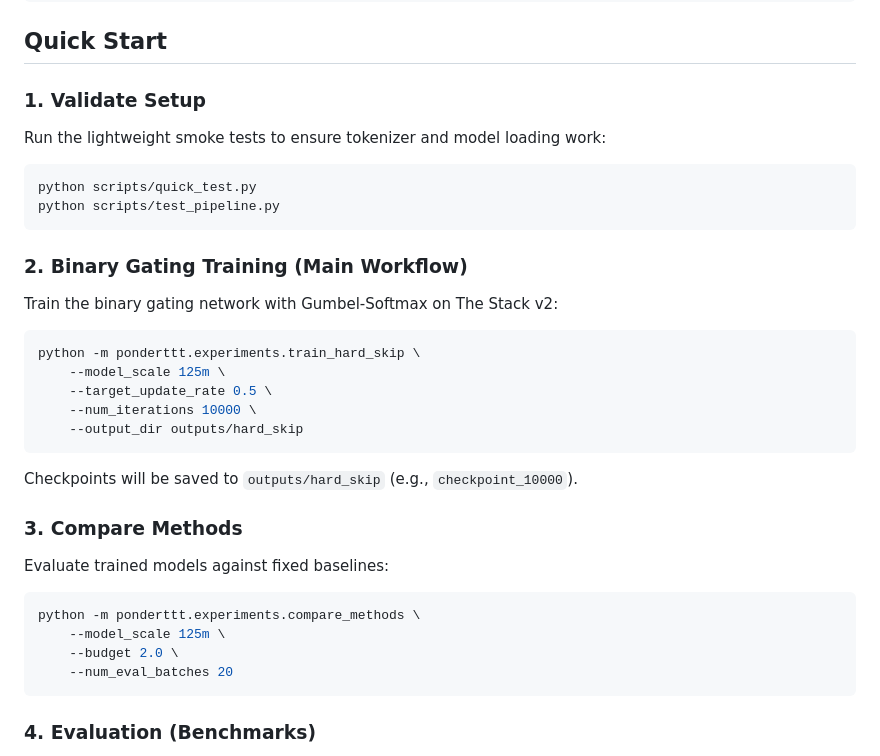
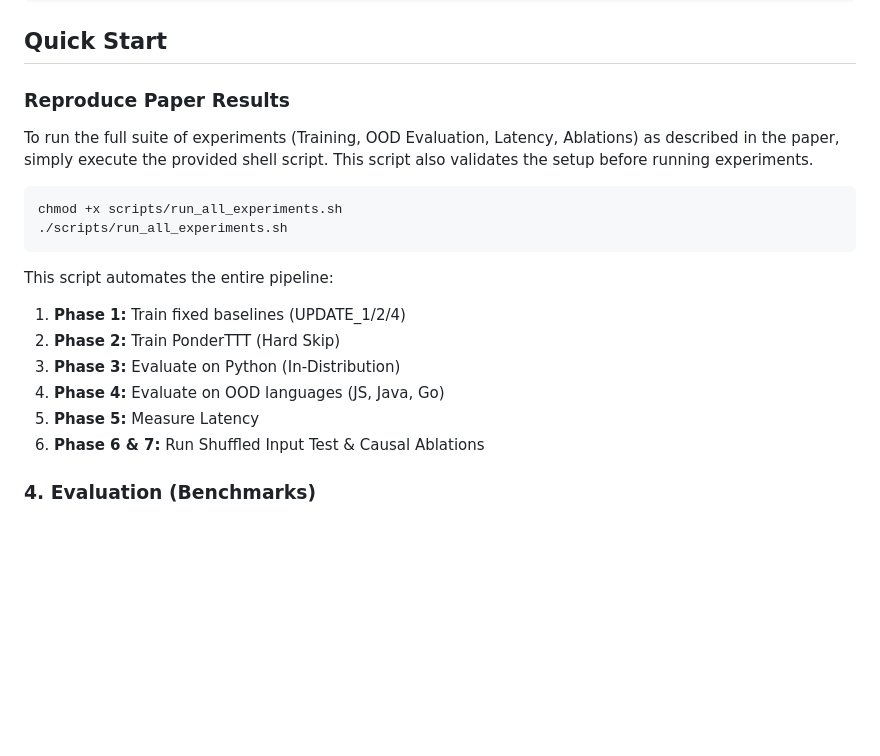
Before and after one commit to deveworld/ponderTTT, a Markdown page: README.md, the part around the change. GitHub-like rendering; blank space fills up the shorter version.

Commit message:
docs: Simplify Quick Start guide in README to use run_all_experiments.sh

````diff
--- a/README.md
+++ b/README.md
@@ -52,32 +52,21 @@ uv pip install -e . --dev
 
 ## Quick Start
 
-### 1. Validate Setup
-Run the lightweight smoke tests to ensure tokenizer and model loading work:
+### Reproduce Paper Results
+To run the full suite of experiments (Training, OOD Evaluation, Latency, Ablations) as described in the paper, simply execute the provided shell script. This script also validates the setup before running experiments.
+
 ```bash
-python scripts/quick_test.py
-python scripts/test_pipeline.py
+chmod +x scripts/run_all_experiments.sh
+./scripts/run_all_experiments.sh
 ```
 
-### 2. Binary Gating Training (Main Workflow)
-Train the binary gating network with Gumbel-Softmax on The Stack v2:
-```bash
-python -m ponderttt.experiments.train_hard_skip \
-    --model_scale 125m \
-    --target_update_rate 0.5 \
-    --num_iterations 10000 \
-    --output_dir outputs/hard_skip
-```
-Checkpoints will be saved to `outputs/hard_skip` (e.g., `checkpoint_10000`).
-
-### 3. Compare Methods
-Evaluate trained models against fixed baselines:
-```bash
-python -m ponderttt.experiments.compare_methods \
-    --model_scale 125m \
-    --budget 2.0 \
-    --num_eval_batches 20
-```
+This script automates the entire pipeline:
+1.  **Phase 1:** Train fixed baselines (UPDATE_1/2/4)
+2.  **Phase 2:** Train PonderTTT (Hard Skip)
+3.  **Phase 3:** Evaluate on Python (In-Distribution)
+4.  **Phase 4:** Evaluate on OOD languages (JS, Java, Go)
+5.  **Phase 5:** Measure Latency
+6.  **Phase 6 & 7:** Run Shuffled Input Test & Causal Ablations
 
 ### 4. Evaluation (Benchmarks)
 Use `ponderttt.evaluation.benchmarks` for HumanEval/MBPP. Code execution is unsafe and gated by `PONDER_TTT_ALLOW_UNSAFE_BENCHMARKS=1`. Only set this in a sandboxed environment.
````
